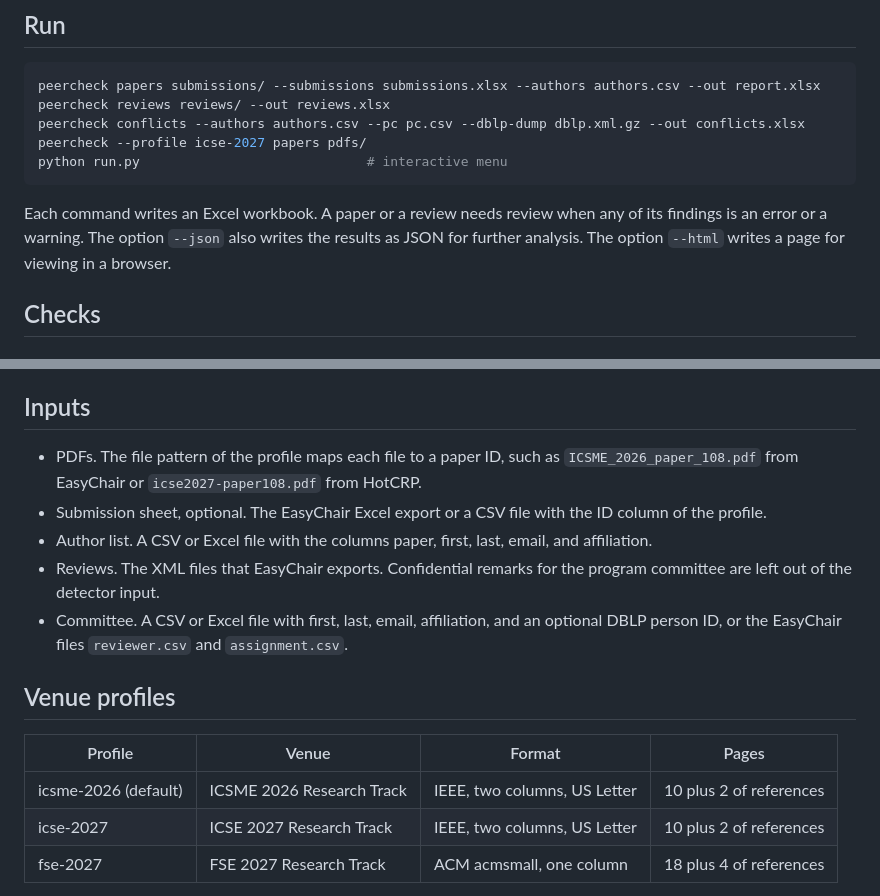
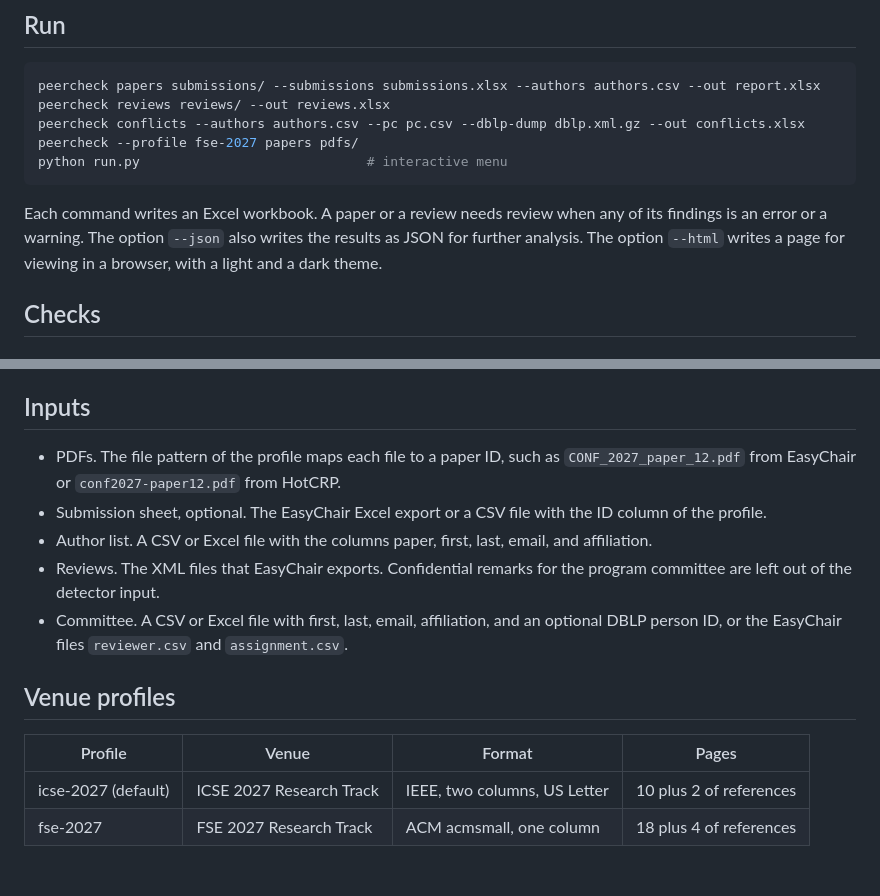
Before and after one commit to aalramadan/PeerCheck, a Markdown page: README.md, 2 parts joined by grey strips. Drawn GitHub-style; blank space fills up the shorter version.

````diff
--- a/README.md
+++ b/README.md
@@ -27,13 +35,13 @@ PeerCheck requires Python 3.10 or newer, Perl, poppler, and Java 11 or newer. On
 peercheck papers submissions/ --submissions submissions.xlsx --authors authors.csv --out report.xlsx
 peercheck reviews reviews/ --out reviews.xlsx
 peercheck conflicts --authors authors.csv --pc pc.csv --dblp-dump dblp.xml.gz --out conflicts.xlsx
-peercheck --profile icse-2027 papers pdfs/
+peercheck --profile fse-2027 papers pdfs/
 python run.py                             # interactive menu
 ```
 
 Each command writes an Excel workbook. A paper or a review needs review when any of its findings is an error
 or a warning. The option `--json` also writes the results as JSON for further analysis. The option `--html`
-writes a page for viewing in a browser.
+writes a page for viewing in a browser, with a light and a dark theme.
 
 ## Checks
 
@@ -73,8 +81,8 @@ a likely problem. An info gives context.
 
 ## Inputs
 
-- PDFs. The file pattern of the profile maps each file to a paper ID, such as `ICSME_2026_paper_108.pdf`
-  from EasyChair or `icse2027-paper108.pdf` from HotCRP.
+- PDFs. The file pattern of the profile maps each file to a paper ID, such as `CONF_2027_paper_12.pdf`
+  from EasyChair or `conf2027-paper12.pdf` from HotCRP.
 - Submission sheet, optional. The EasyChair Excel export or a CSV file with the ID column of the profile.
 - Author list. A CSV or Excel file with the columns paper, first, last, email, and affiliation.
 - Reviews. The XML files that EasyChair exports. Confidential remarks for the program committee are left out
@@ -86,8 +94,7 @@ a likely problem. An info gives context.
 
 | Profile | Venue | Format | Pages |
 |---|---|---|---|
-| icsme-2026 (default) | ICSME 2026 Research Track | IEEE, two columns, US Letter | 10 plus 2 of references |
-| icse-2027 | ICSE 2027 Research Track | IEEE, two columns, US Letter | 10 plus 2 of references |
+| icse-2027 (default) | ICSE 2027 Research Track | IEEE, two columns, US Letter | 10 plus 2 of references |
 | fse-2027 | FSE 2027 Research Track | ACM acmsmall, one column | 18 plus 4 of references |
 
 A new venue needs a copy of a file in `src/peercheck/profiles/` with its own values, passed by path, such as
````
Also changed, not shown: other parts of README.md (+11 -3 lines), docs/papers-report.png (added), docs/reviews-report.png (added), 7 other files.
